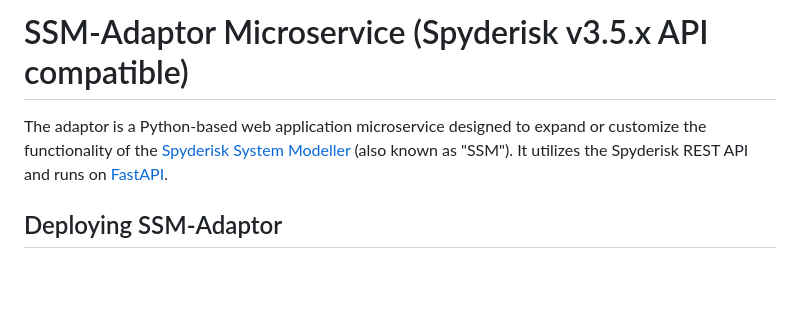
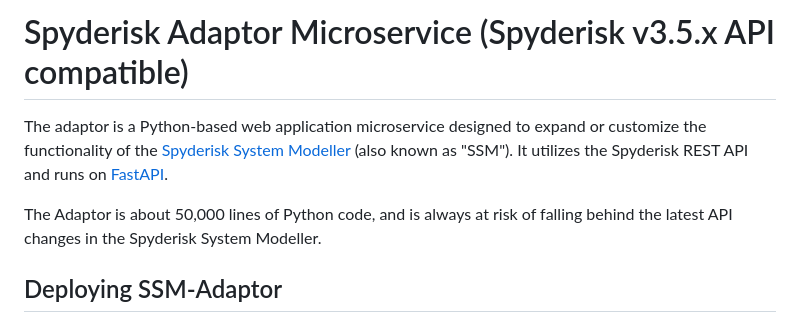
Before and after one commit to Spyderisk/system-modeller-adaptor, a Markdown page: README.md, the part around the change. Rendered like a GitHub page; blank space fills up the shorter version.

Commit message:
Explain that the Adaptor is always at risk of falling behind the latest system modeller API changes.
Formatting fixes.

```diff
--- a/README.md
+++ b/README.md
@@ -1,8 +1,12 @@
-# SSM-Adaptor Microservice (Spyderisk v3.5.x API compatible)
+# Spyderisk Adaptor Microservice (Spyderisk v3.5.x API compatible)
 
 The adaptor is a Python-based web application microservice designed to expand
-or customize the functionality of the [Spyderisk System Modeller](https://github.com/Spyderisk/system-modeller) (also known as "SSM"). It utilizes the Spyderisk REST API and runs on
+or customize the functionality of the [Spyderisk System Modeller](https://github.com/Spyderisk/system-modeller)
+(also known as "SSM"). It utilizes the Spyderisk REST API and runs on
 [FastAPI](https://fastapi.tiangolo.com/).
+
+The Adaptor is about 50,000 lines of Python code, and is always at risk of falling
+behind the latest API changes in the Spyderisk System Modeller.
 
 ## Deploying SSM-Adaptor
 
```
